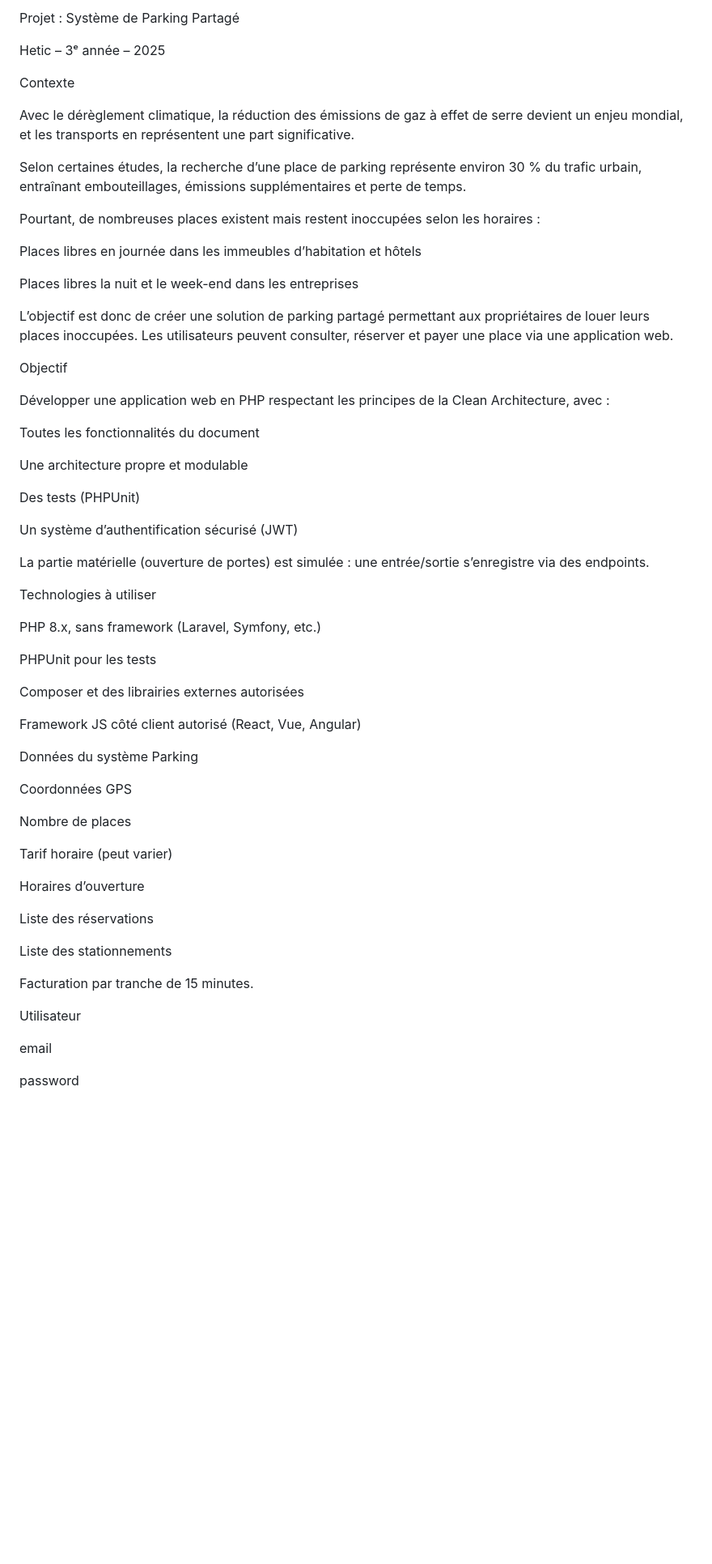
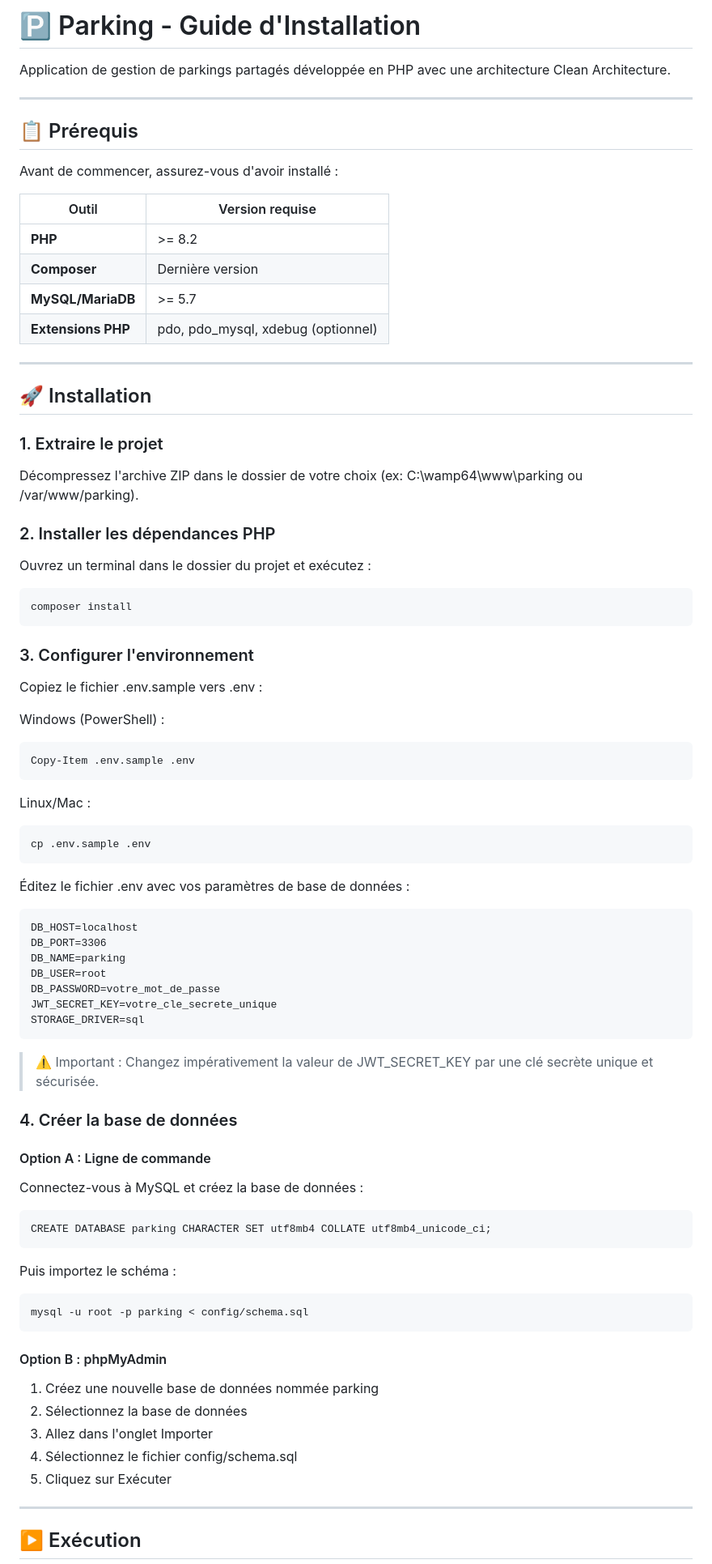
Before and after one commit to arthurGuillemin/parking, a Markdown page: README.md, the part around the change printed below. Shown: that part at 81% size. GitHub-like rendering; blank space fills up the shorter version.

```diff
--- a/README.md
+++ b/README.md
@@ -1,65 +1,79 @@
-Projet : Système de Parking Partagé
+# 🅿️ Parking - Guide d'Installation
 
-Hetic – 3ᵉ année – 2025
+Application de gestion de parkings partagés développée en PHP avec une architecture Clean Architecture.
 
-Contexte
+---
 
-Avec le dérèglement climatique, la réduction des émissions de gaz à effet de serre devient un enjeu mondial, et les transports en représentent une part significative.
+## 📋 Prérequis
 
-Selon certaines études, la recherche d’une place de parking représente environ 30 % du trafic urbain, entraînant embouteillages, émissions supplémentaires et perte de temps.
+Avant de commencer, assurez-vous d'avoir installé :
 
-Pourtant, de nombreuses places existent mais restent inoccupées selon les horaires :
+| Outil | Version requise |
+|-------|-----------------|
+| **PHP** | >= 8.2 |
+| **Composer** | Dernière version |
+| **MySQL/MariaDB** | >= 5.7 |
+| **Extensions PHP** | pdo, pdo_mysql, xdebug (optionnel) |
 
-Places libres en journée dans les immeubles d’habitation et hôtels
+---
 
-Places libres la nuit et le week-end dans les entreprises
+## 🚀 Installation
 
-L’objectif est donc de créer une solution de parking partagé permettant aux propriétaires de louer leurs places inoccupées. Les utilisateurs peuvent consulter, réserver et payer une place via une application web.
+### 1. Extraire le projet
 
-Objectif
+Décompressez l'archive ZIP dans le dossier de votre choix (ex: C:\wamp64\www\parking ou /var/www/parking).
 
-Développer une application web en PHP respectant les principes de la Clean Architecture, avec :
+### 2. Installer les dépendances PHP
 
-Toutes les fonctionnalités du document
+Ouvrez un terminal dans le dossier du projet et exécutez :
 
-Une architecture propre et modulable
+    composer install
 
-Des tests (PHPUnit)
+### 3. Configurer l'environnement
 
-Un système d’authentification sécurisé (JWT)
+Copiez le fichier .env.sample vers .env :
 
-La partie matérielle (ouverture de portes) est simulée : une entrée/sortie s’enregistre via des endpoints.
+Windows (PowerShell) :
 
-Technologies à utiliser
+    Copy-Item .env.sample .env
 
-PHP 8.x, sans framework (Laravel, Symfony, etc.)
+Linux/Mac :
 
-PHPUnit pour les tests
+    cp .env.sample .env
 
-Composer et des librairies externes autorisées
+Éditez le fichier .env avec vos paramètres de base de données :
 
-Framework JS côté client autorisé (React, Vue, Angular)
+    DB_HOST=localhost
+    DB_PORT=3306
+    DB_NAME=parking
+    DB_USER=root
+    DB_PASSWORD=votre_mot_de_passe
+    JWT_SECRET_KEY=votre_cle_secrete_unique
+    STORAGE_DRIVER=sql
 
-Données du système
-Parking
+> ⚠️ Important : Changez impérativement la valeur de JWT_SECRET_KEY par une clé secrète unique et sécurisée.
 
-Coordonnées GPS
+### 4. Créer la base de données
 
-Nombre de places
+#### Option A : Ligne de commande
 
-Tarif horaire (peut varier)
+Connectez-vous à MySQL et créez la base de données :
 
-Horaires d’ouverture
+    CREATE DATABASE parking CHARACTER SET utf8mb4 COLLATE utf8mb4_unicode_ci;
 
-Liste des réservations
+Puis importez le schéma :
 
-Liste des stationnements
+    mysql -u root -p parking < config/schema.sql
 
-Facturation par tranche de 15 minutes.
+#### Option B : phpMyAdmin
 
-Utilisateur
+1. Créez une nouvelle base de données nommée parking
+2. Sélectionnez la base de données
+3. Allez dans l'onglet Importer
+4. Sélectionnez le fichier config/schema.sql
+5. Cliquez sur Exécuter
 
-email
+---
 
-password
+## ▶️ Exécution
 
```
Also changed, not shown: other parts of README.md (+53 -235 lines).
